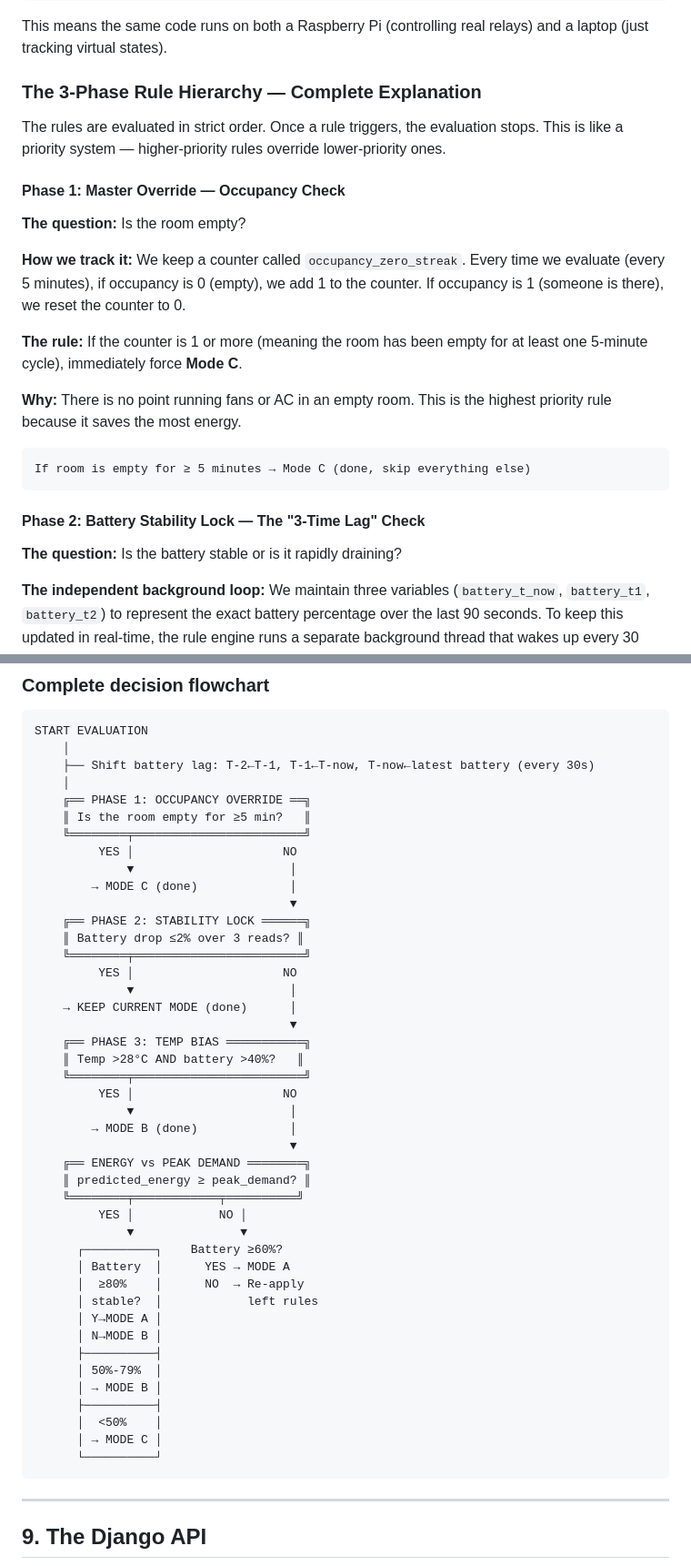
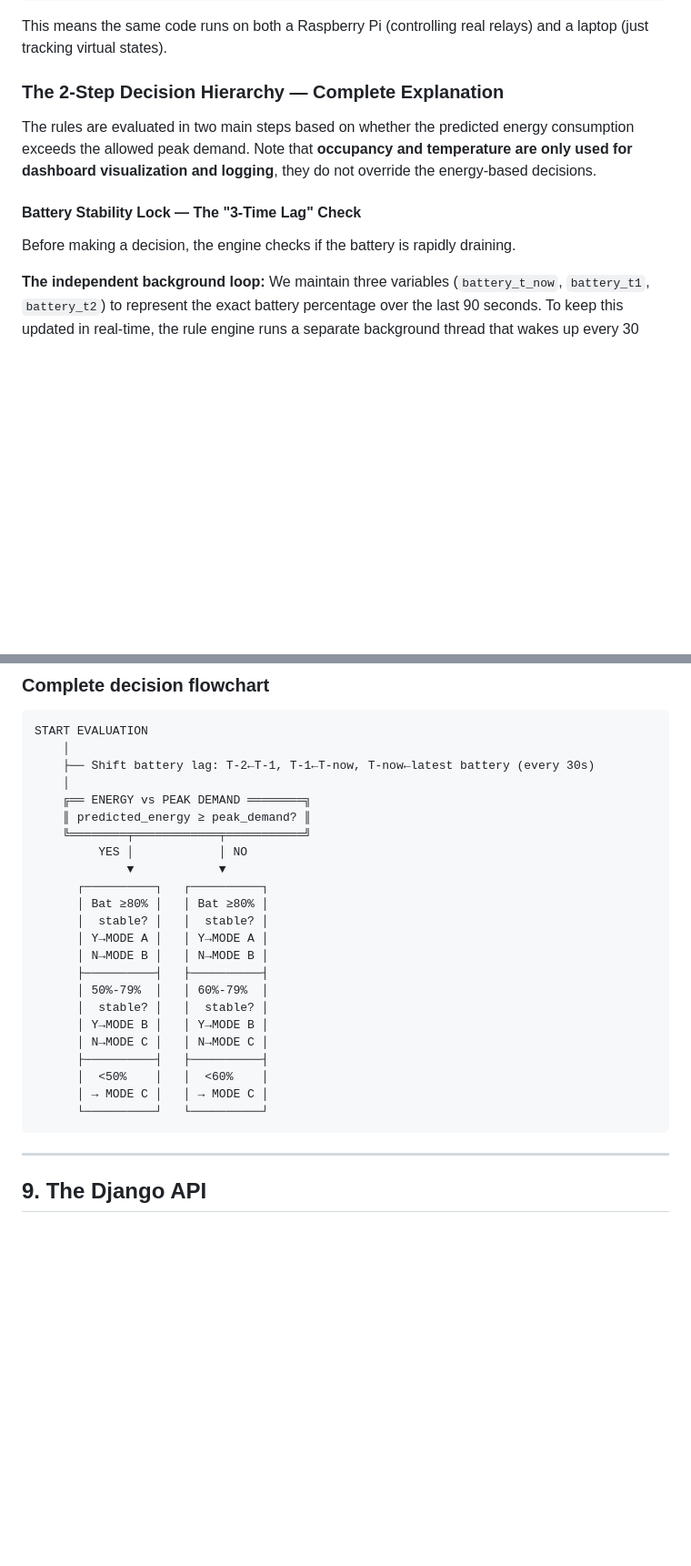
Before and after one commit to Tarvel/rt-dems, a Markdown page: SYSTEM_DOCUMENTATION.md, 2 parts joined by grey strips. Shown at 91% size. GitHub-like rendering; blank space fills up the shorter version.

````diff
--- a/SYSTEM_DOCUMENTATION.md
+++ b/SYSTEM_DOCUMENTATION.md
@@ -627,27 +627,13 @@ def set_relays(relay_1, relay_2, relay_3):
 
 This means the same code runs on both a Raspberry Pi (controlling real relays) and a laptop (just tracking virtual states).
 
-### The 3-Phase Rule Hierarchy — Complete Explanation
+### The 2-Step Decision Hierarchy — Complete Explanation
 
-The rules are evaluated in strict order. Once a rule triggers, the evaluation stops. This is like a priority system — higher-priority rules override lower-priority ones.
+The rules are evaluated in two main steps based on whether the predicted energy consumption exceeds the allowed peak demand. Note that **occupancy and temperature are only used for dashboard visualization and logging**, they do not override the energy-based decisions.
 
-#### Phase 1: Master Override — Occupancy Check
+#### Battery Stability Lock — The "3-Time Lag" Check
 
-**The question:** Is the room empty?
-
-**How we track it:** We keep a counter called `occupancy_zero_streak`. Every time we evaluate (every 5 minutes), if occupancy is 0 (empty), we add 1 to the counter. If occupancy is 1 (someone is there), we reset the counter to 0.
-
-**The rule:** If the counter is 1 or more (meaning the room has been empty for at least one 5-minute cycle), immediately force **Mode C**.
-
-**Why:** There is no point running fans or AC in an empty room. This is the highest priority rule because it saves the most energy.
-
-```
-If room is empty for ≥ 5 minutes → Mode C (done, skip everything else)
-```
-
-#### Phase 2: Battery Stability Lock — The "3-Time Lag" Check
-
-**The question:** Is the battery stable or is it rapidly draining?
+Before making a decision, the engine checks if the battery is rapidly draining.
 
 **The independent background loop:** We maintain three variables (`battery_t_now`, `battery_t1`, `battery_t2`) to represent the exact battery percentage over the last 90 seconds. To keep this updated in real-time, the rule engine runs a separate background thread that wakes up every 30 seconds (`BATTERY_LAG_INTERVAL_SECONDS`):
 
@@ -746,45 +707,25 @@ START EVALUATION
     │
     ├── Shift battery lag: T-2←T-1, T-1←T-now, T-now←latest battery (every 30s)
     │
-    ╔══ PHASE 1: OCCUPANCY OVERRIDE ══╗
-    ║ Is the room empty for ≥5 min?   ║
-    ╚════════╤════════════════════════╝
-         YES │                     NO
-             ▼                      │
-        → MODE C (done)             │
-                                    ▼
-    ╔══ PHASE 2: STABILITY LOCK ══════╗
-    ║ Battery drop ≤2% over 3 reads? ║
-    ╚════════╤════════════════════════╝
-         YES │                     NO
-             ▼                      │
-    → KEEP CURRENT MODE (done)      │
-                                    ▼
-    ╔══ PHASE 3: TEMP BIAS ═══════════╗
-    ║ Temp >28°C AND battery >40%?   ║
-    ╚════════╤════════════════════════╝
-         YES │                     NO
-             ▼                      │
-        → MODE B (done)             │
-                                    ▼
     ╔══ ENERGY vs PEAK DEMAND ════════╗
     ║ predicted_energy ≥ peak_demand? ║
-    ╚════════╤════════════╤══════════╝
-         YES │            NO │
-             ▼               ▼
-      ┌──────────┐    Battery ≥60%?
-      │ Battery  │      YES → MODE A
-      │  ≥80%    │      NO  → Re-apply
-      │ stable?  │            left rules
-      │ Y→MODE A │
-      │ N→MODE B │
-      ├──────────┤
-      │ 50%-79%  │
-      │ → MODE B │
-      ├──────────┤
-      │  <50%    │
-      │ → MODE C │
-      └──────────┘
+    ╚════════╤════════════╤═══════════╝
+         YES │            │ NO
+             ▼            ▼
+      ┌──────────┐   ┌──────────┐
+      │ Bat ≥80% │   │ Bat ≥80% │
+      │  stable? │   │  stable? │
+      │ Y→MODE A │   │ Y→MODE A │
+      │ N→MODE B │   │ N→MODE B │
+      ├──────────┤   ├──────────┤
+      │ 50%-79%  │   │ 60%-79%  │
+      │  stable? │   │  stable? │
+      │ Y→MODE B │   │ Y→MODE B │
+      │ N→MODE C │   │ N→MODE C │
+      ├──────────┤   ├──────────┤
+      │  <50%    │   │  <60%    │
+      │ → MODE C │   │ → MODE C │
+      └──────────┘   └──────────┘
 ```
 
 ---
````
Also changed, not shown: other parts of SYSTEM_DOCUMENTATION.md (+18 -43 lines).
